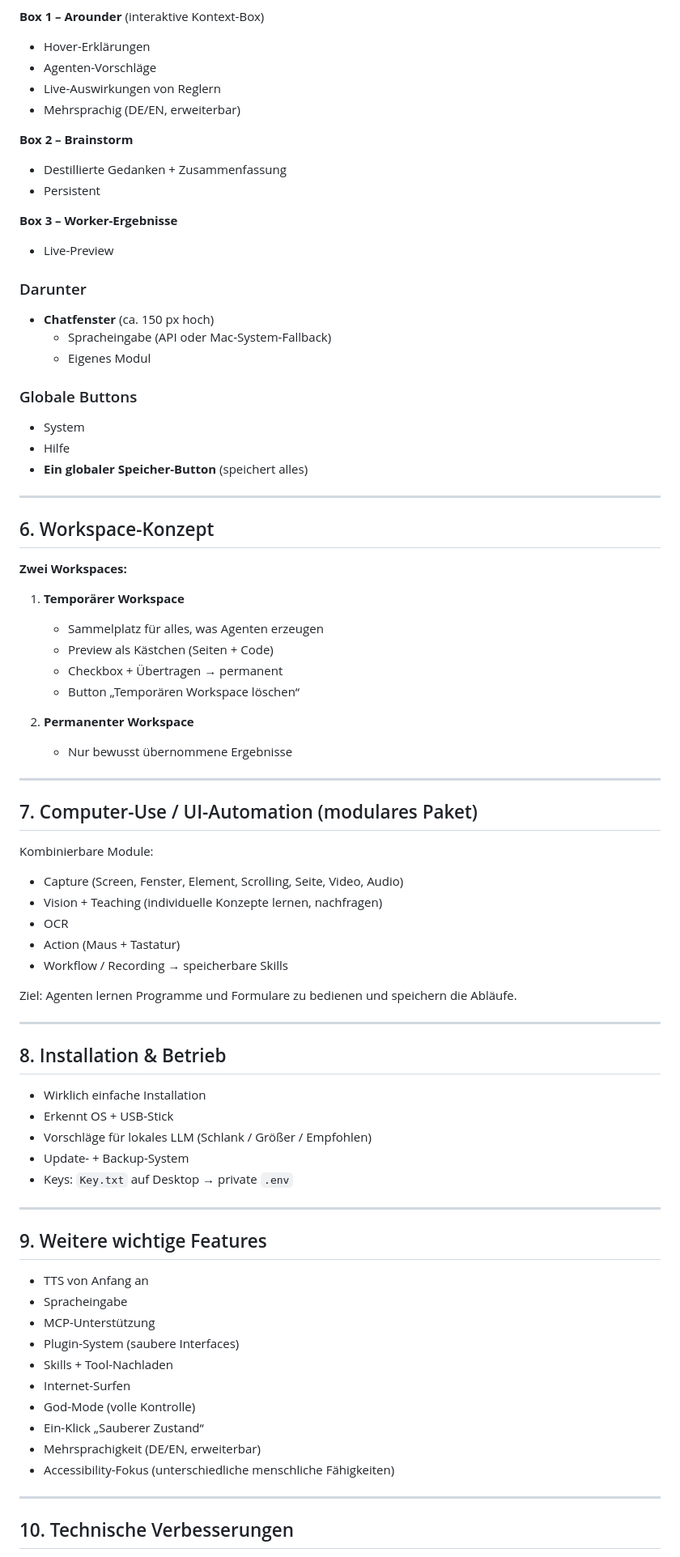
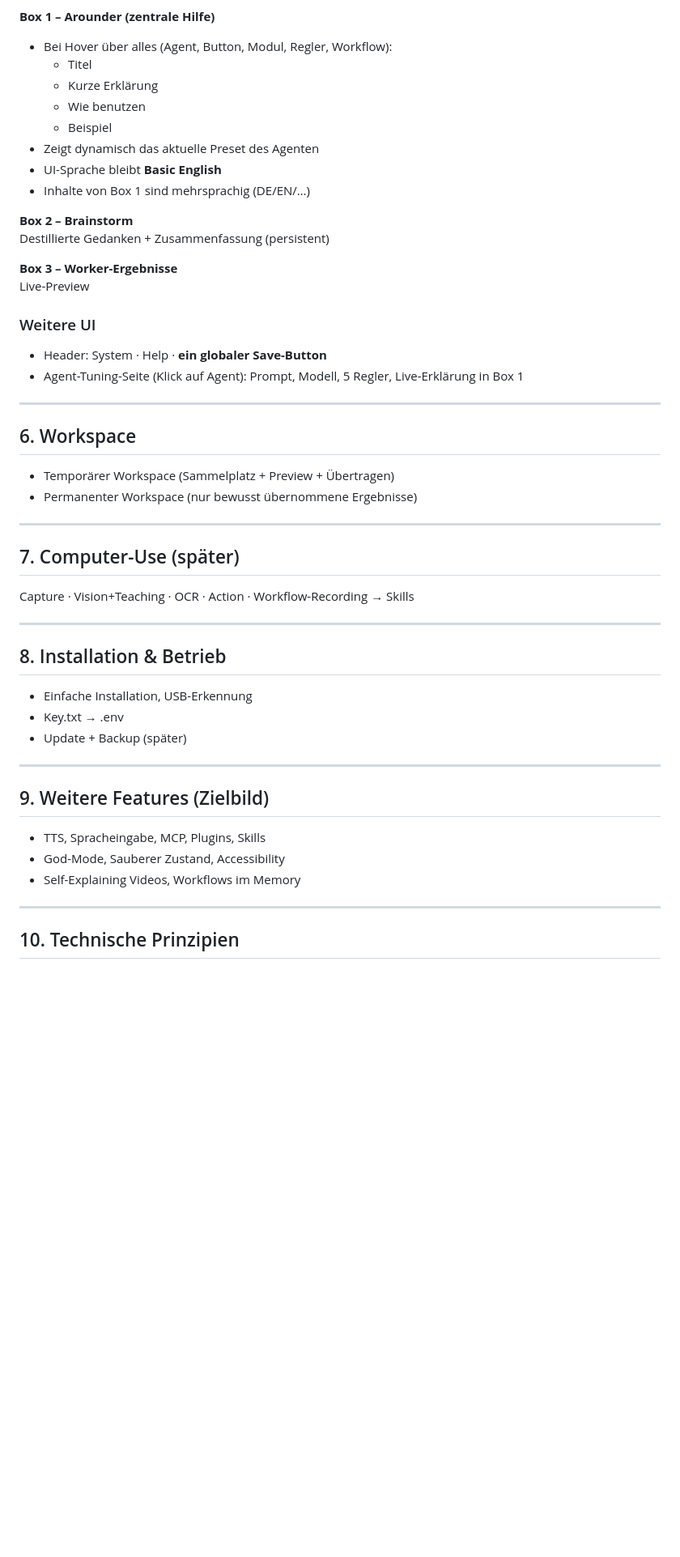
Before and after one commit to landjunge/gnom-hub-v1, a Markdown page: docs/PRE_PLAN.md, the part around one of its changes. Shown at 81% size. Drawn GitHub-style; blank space fills up the shorter version.

```diff
--- a/docs/PRE_PLAN.md
+++ b/docs/PRE_PLAN.md
@@ -143,82 +120,55 @@ Jedes Modell kennt seine Fähigkeiten: `text`, `vision`, `image-generation`, `fr
 - Pre-Rendering
 
-**Box 1 – Arounder** (interaktive Kontext-Box)
-- Hover-Erklärungen
-- Agenten-Vorschläge
-- Live-Auswirkungen von Reglern
-- Mehrsprachig (DE/EN, erweiterbar)
+**Box 1 – Arounder (zentrale Hilfe)**
+- Bei Hover über alles (Agent, Button, Modul, Regler, Workflow):
+  - Titel
+  - Kurze Erklärung
+  - Wie benutzen
+  - Beispiel
+- Zeigt dynamisch das aktuelle Preset des Agenten
+- UI-Sprache bleibt **Basic English**
+- Inhalte von Box 1 sind mehrsprachig (DE/EN/…)
 
 **Box 2 – Brainstorm**
-- Destillierte Gedanken + Zusammenfassung
-- Persistent
+Destillierte Gedanken + Zusammenfassung (persistent)
 
 **Box 3 – Worker-Ergebnisse**
-- Live-Preview
+Live-Preview
 
-### Darunter
-- **Chatfenster** (ca. 150 px hoch)
-  - Spracheingabe (API oder Mac-System-Fallback)
-  - Eigenes Modul
-
-### Globale Buttons
-- System
-- Hilfe
-- **Ein globaler Speicher-Button** (speichert alles)
+### Weitere UI
+- Header: System · Help · **ein globaler Save-Button**
+- Agent-Tuning-Seite (Klick auf Agent): Prompt, Modell, 5 Regler, Live-Erklärung in Box 1
 
 ---
 
-## 6. Workspace-Konzept
+## 6. Workspace
 
-**Zwei Workspaces:**
-
-1. **Temporärer Workspace**
-   - Sammelplatz für alles, was Agenten erzeugen
-   - Preview als Kästchen (Seiten + Code)
-   - Checkbox + Übertragen → permanent
-   - Button „Temporären Workspace löschen“
-
-2. **Permanenter Workspace**
-   - Nur bewusst übernommene Ergebnisse
+- Temporärer Workspace (Sammelplatz + Preview + Übertragen)
+- Permanenter Workspace (nur bewusst übernommene Ergebnisse)
 
 ---
 
-## 7. Computer-Use / UI-Automation (modulares Paket)
+## 7. Computer-Use (später)
 
-Kombinierbare Module:
-- Capture (Screen, Fenster, Element, Scrolling, Seite, Video, Audio)
-- Vision + Teaching (individuelle Konzepte lernen, nachfragen)
-- OCR
-- Action (Maus + Tastatur)
-- Workflow / Recording → speicherbare Skills
-
-Ziel: Agenten lernen Programme und Formulare zu bedienen und speichern die Abläufe.
+Capture · Vision+Teaching · OCR · Action · Workflow-Recording → Skills
 
 ---
 
 ## 8. Installation & Betrieb
 
-- Wirklich einfache Installation
-- Erkennt OS + USB-Stick
-- Vorschläge für lokales LLM (Schlank / Größer / Empfohlen)
-- Update- + Backup-System
-- Keys: `Key.txt` auf Desktop → private `.env`
+- Einfache Installation, USB-Erkennung
+- Key.txt → .env
+- Update + Backup (später)
 
 ---
 
-## 9. Weitere wichtige Features
+## 9. Weitere Features (Zielbild)
 
-- TTS von Anfang an
-- Spracheingabe
-- MCP-Unterstützung
-- Plugin-System (saubere Interfaces)
-- Skills + Tool-Nachladen
-- Internet-Surfen
-- God-Mode (volle Kontrolle)
-- Ein-Klick „Sauberer Zustand“
-- Mehrsprachigkeit (DE/EN, erweiterbar)
-- Accessibility-Fokus (unterschiedliche menschliche Fähigkeiten)
+- TTS, Spracheingabe, MCP, Plugins, Skills
+- God-Mode, Sauberer Zustand, Accessibility
+- Self-Explaining Videos, Workflows im Memory
 
 ---
 
-## 10. Technische Verbesserungen
+## 10. Technische Prinzipien
 
```
Also changed, not shown: other parts of docs/PRE_PLAN.md (+83 -154 lines).
